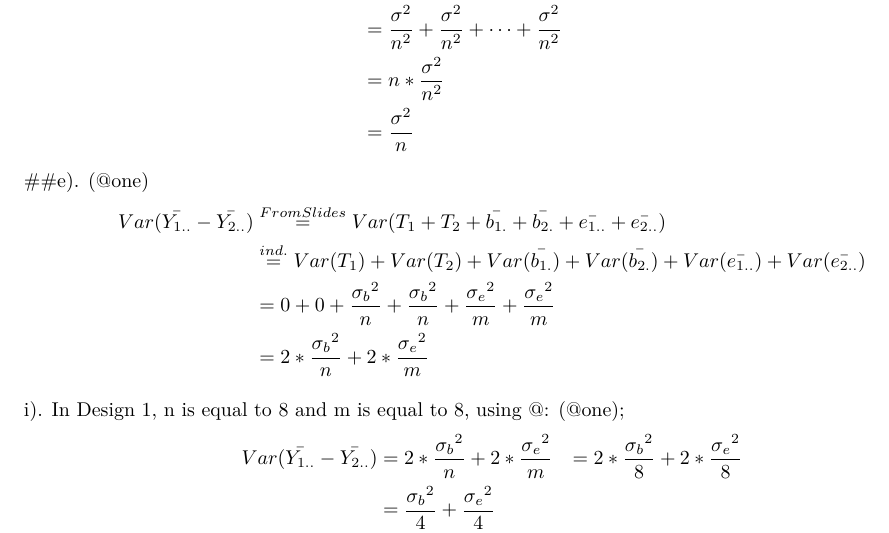
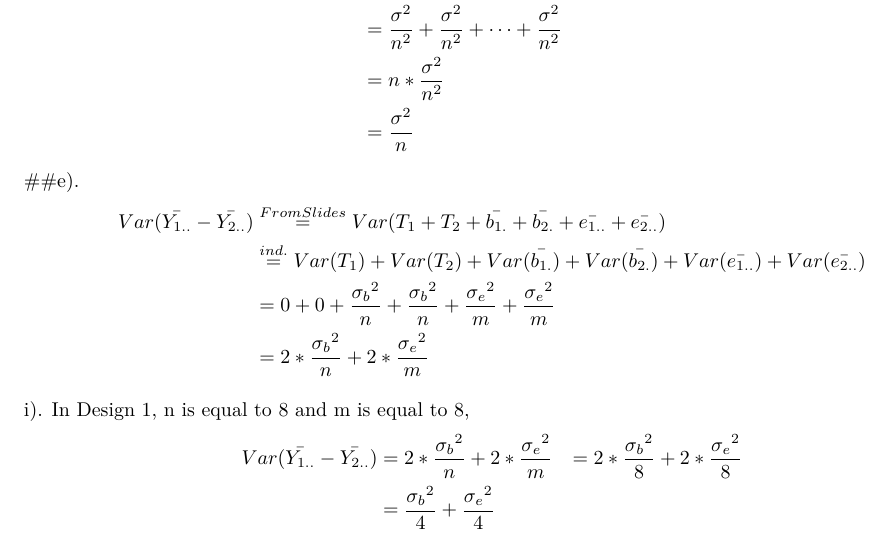
Before and after one commit to ashishjain1988/STAT416, an R Markdown document (HW2/HW2.Rmd): part of page 2 of 3, cut so that both start at the same text. Rendered offline with R 4.5, knitr and Pandoc, then LaTeX, with nearby package versions.

Commit message:
Updated HW2

```diff
--- a/HW2/HW2.Rmd
+++ b/HW2/HW2.Rmd
@@ -126,7 +126,7 @@ $$
 $$
 
 i).
-In Design 1, n is equal to 8 and m is equal to 8, using @: (@one);
+In Design 1, n is equal to 8 and m is equal to 8,
 $$
 \begin{aligned}
  Var(\bar{Y_{1..}}- \bar{Y_{2..}}) &= 2*\frac{{\sigma_b}^2}{n} + 2*\frac{{\sigma_e}^2}{m}
```
Also changed, not shown: HW2/HW2.Rmd (2 more changed lines).
